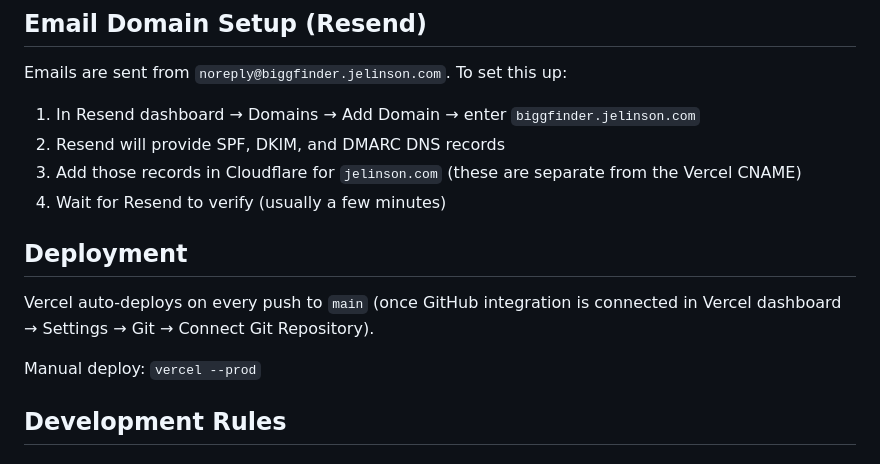
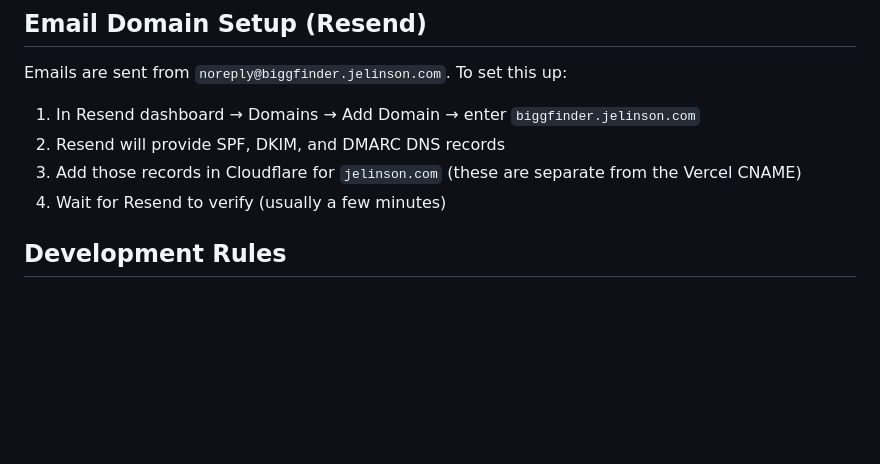
Before and after one commit to jelinson/big-g-finder, a Markdown page: CLAUDE.md, the part around one of its changes. GitHub-like rendering; blank space fills up the shorter version.

```diff
--- a/CLAUDE.md
+++ b/CLAUDE.md
@@ -80,13 +38,6 @@ Emails are sent from `noreply@biggfinder.jelinson.com`. To set this up:
 2. Resend will provide SPF, DKIM, and DMARC DNS records
 3. Add those records in Cloudflare for `jelinson.com` (these are separate from the Vercel CNAME)
 4. Wait for Resend to verify (usually a few minutes)
-
-## Deployment
-
-Vercel auto-deploys on every push to `main` (once GitHub integration is connected in
-Vercel dashboard → Settings → Git → Connect Git Repository).
-
-Manual deploy: `vercel --prod`
 
 ## Development Rules
 
```
Also changed, not shown: other parts of CLAUDE.md (+2 -44 lines), README.md (+1 -31 lines).
